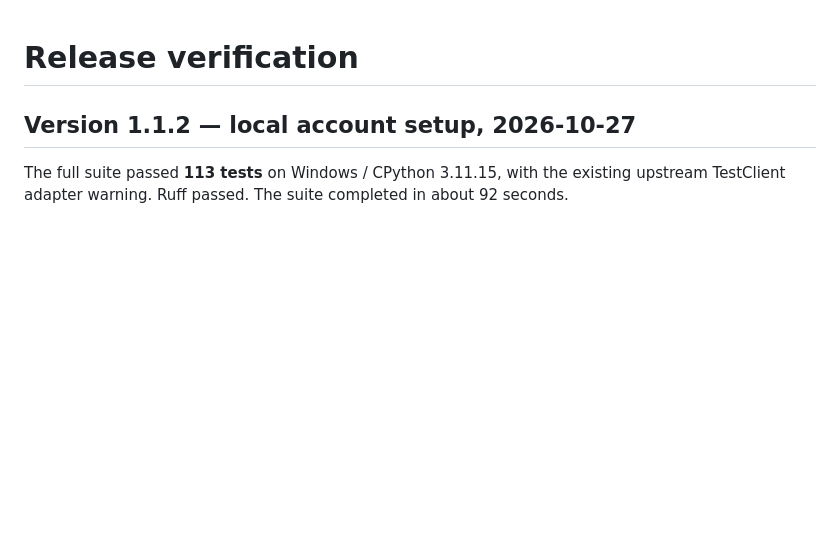
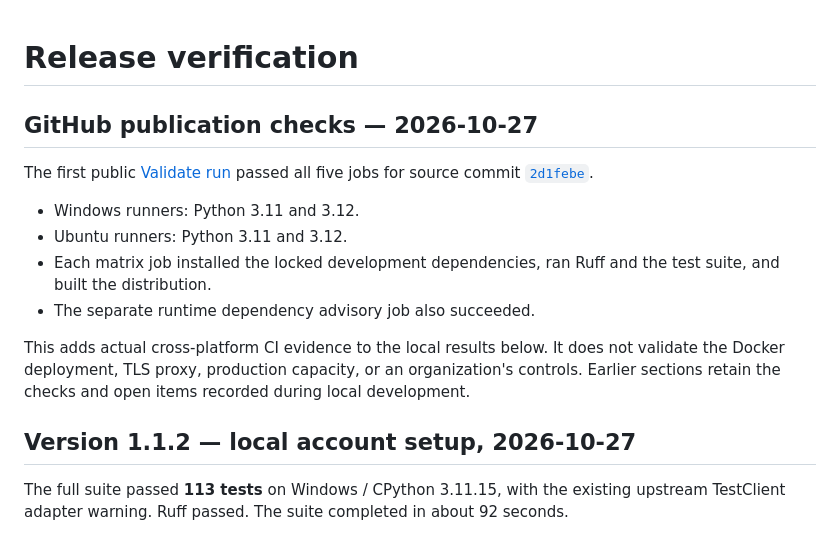
Before and after one commit to aounali720/harbor-grc, a Markdown page: docs/verification.md, the part around the change. Drawn GitHub-style; blank space fills up the shorter version.

Commit message:
Record first cross-platform CI results [skip ci]

```diff
--- a/docs/verification.md
+++ b/docs/verification.md
@@ -1,4 +1,21 @@
 # Release verification
+
+## GitHub publication checks — 2026-10-27
+
+The first public [Validate run](https://github.com/aounali720/harbor-grc/actions/runs/40516543010)
+passed all five jobs for source commit
+[`2d1febe`](https://github.com/aounali720/harbor-grc/commit/2d1febea4744f37ab143e3eed3c5707001667faa).
+
+- Windows runners: Python 3.11 and 3.12.
+- Ubuntu runners: Python 3.11 and 3.12.
+- Each matrix job installed the locked development dependencies, ran Ruff and the
+  test suite, and built the distribution.
+- The separate runtime dependency advisory job also succeeded.
+
+This adds actual cross-platform CI evidence to the local results below. It does
+not validate the Docker deployment, TLS proxy, production capacity, or an
+organization's controls. Earlier sections retain the checks and open items
+recorded during local development.
 
 ## Version 1.1.2 — local account setup, 2026-10-27
 
```
